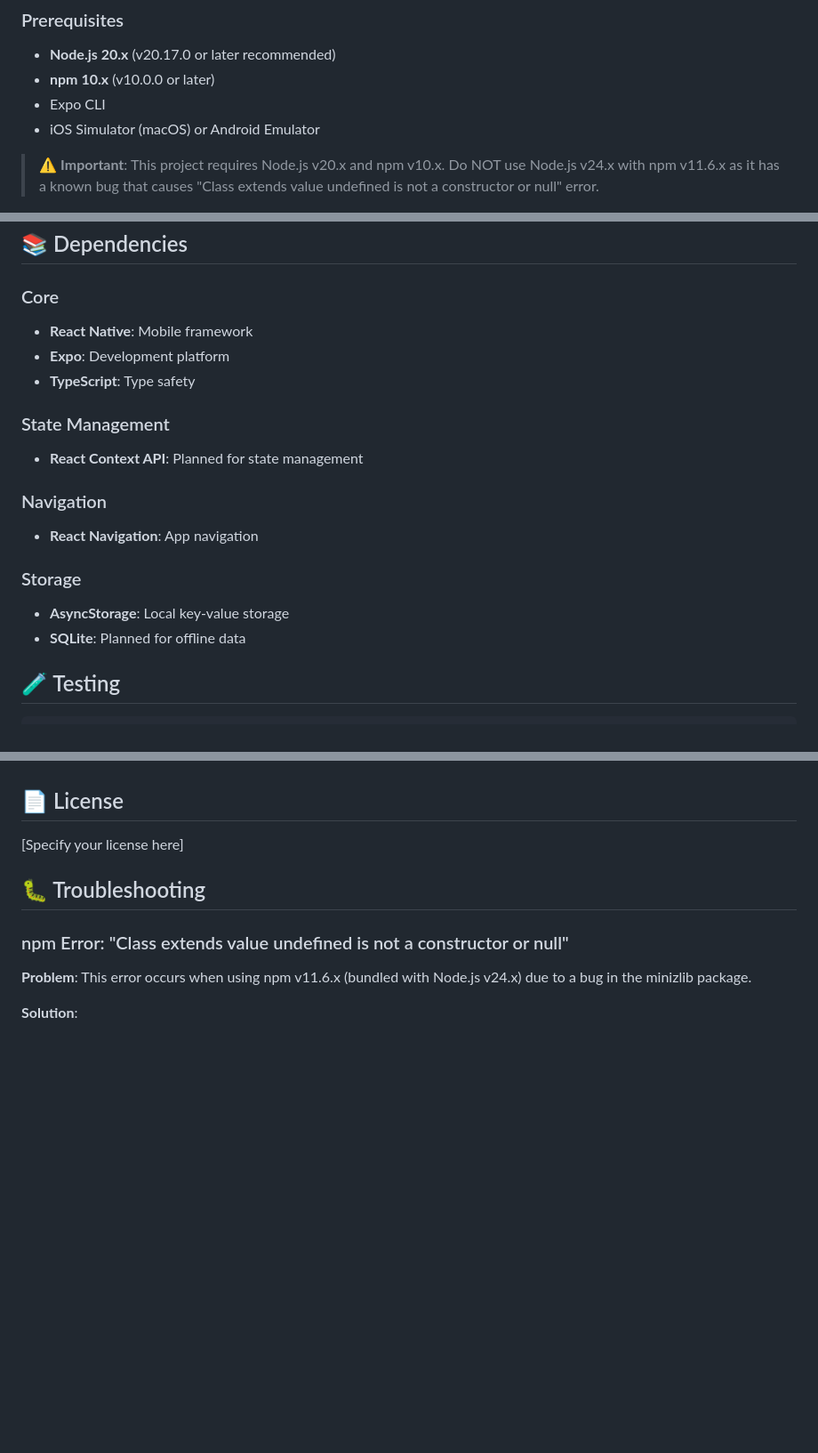
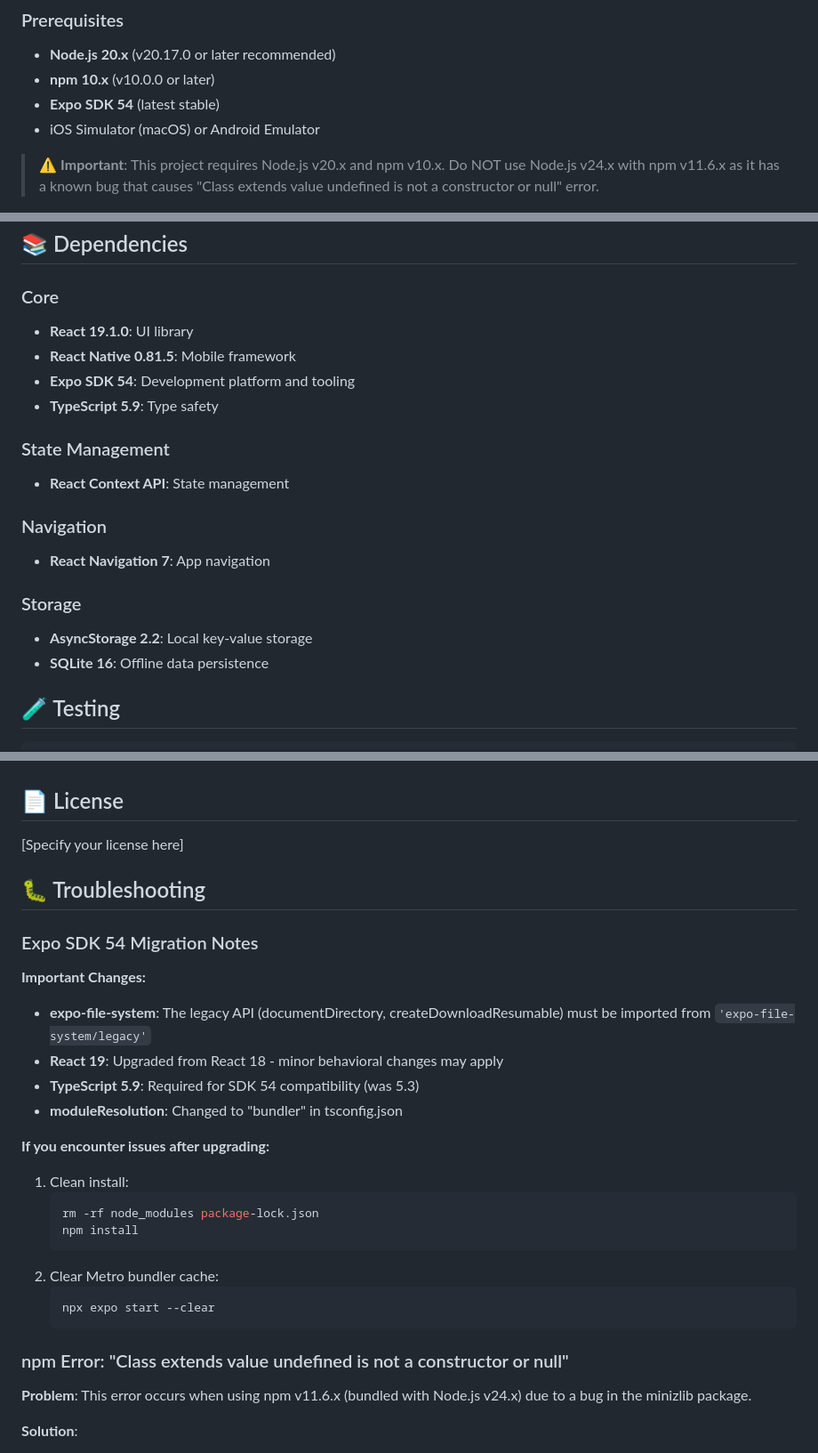
Before and after one commit to kasunvimarshana/ledger, a Markdown page: frontend/README.md, 3 parts joined by grey strips. Shown at 89% size. Drawn GitHub-style; blank space fills up the shorter version.

Commit message:
Update documentation for Expo SDK 54 upgrade
Co-authored-by: kasunvimarshana <16110888+kasunvimarshana@users.noreply.github.com>

````diff
--- a/frontend/README.md
+++ b/frontend/README.md
@@ -57,7 +59,7 @@ This project follows Clean Architecture principles with clear separation of conc
 ### Prerequisites
 - **Node.js 20.x** (v20.17.0 or later recommended)
 - **npm 10.x** (v10.0.0 or later)
-- Expo CLI
+- **Expo SDK 54** (latest stable)
 - iOS Simulator (macOS) or Android Emulator
 
 > ⚠️ **Important**: This project requires Node.js v20.x and npm v10.x. Do NOT use Node.js v24.x with npm v11.6.x as it has a known bug that causes "Class extends value undefined is not a constructor or null" error.
@@ -162,19 +164,20 @@ export EXPO_PUBLIC_API_URL=http://your-backend-url:8000/api
 ## 📚 Dependencies
 
 ### Core
-- **React Native**: Mobile framework
-- **Expo**: Development platform
-- **TypeScript**: Type safety
+- **React 19.1.0**: UI library
+- **React Native 0.81.5**: Mobile framework
+- **Expo SDK 54**: Development platform and tooling
+- **TypeScript 5.9**: Type safety
 
 ### State Management
-- **React Context API**: Planned for state management
+- **React Context API**: State management
 
 ### Navigation
-- **React Navigation**: App navigation
+- **React Navigation 7**: App navigation
 
 ### Storage
-- **AsyncStorage**: Local key-value storage
-- **SQLite**: Planned for offline data
+- **AsyncStorage 2.2**: Local key-value storage
+- **SQLite 16**: Offline data persistence
 
 ## 🧪 Testing
 
@@ -247,6 +250,25 @@ Follow Clean Architecture principles:
 
 ## 🐛 Troubleshooting
 
+### Expo SDK 54 Migration Notes
+
+**Important Changes:**
+- **expo-file-system**: The legacy API (documentDirectory, createDownloadResumable) must be imported from `'expo-file-system/legacy'`
+- **React 19**: Upgraded from React 18 - minor behavioral changes may apply
+- **TypeScript 5.9**: Required for SDK 54 compatibility (was 5.3)
+- **moduleResolution**: Changed to "bundler" in tsconfig.json
+
+**If you encounter issues after upgrading:**
+1. Clean install:
+   ```bash
+   rm -rf node_modules package-lock.json
+   npm install
+   ```
+2. Clear Metro bundler cache:
+   ```bash
+   npx expo start --clear
+   ```
+
 ### npm Error: "Class extends value undefined is not a constructor or null"
 
 **Problem**: This error occurs when using npm v11.6.x (bundled with Node.js v24.x) due to a bug in the minizlib package.
````
Also changed, not shown: other parts of frontend/README.md (+2 -0 lines).
